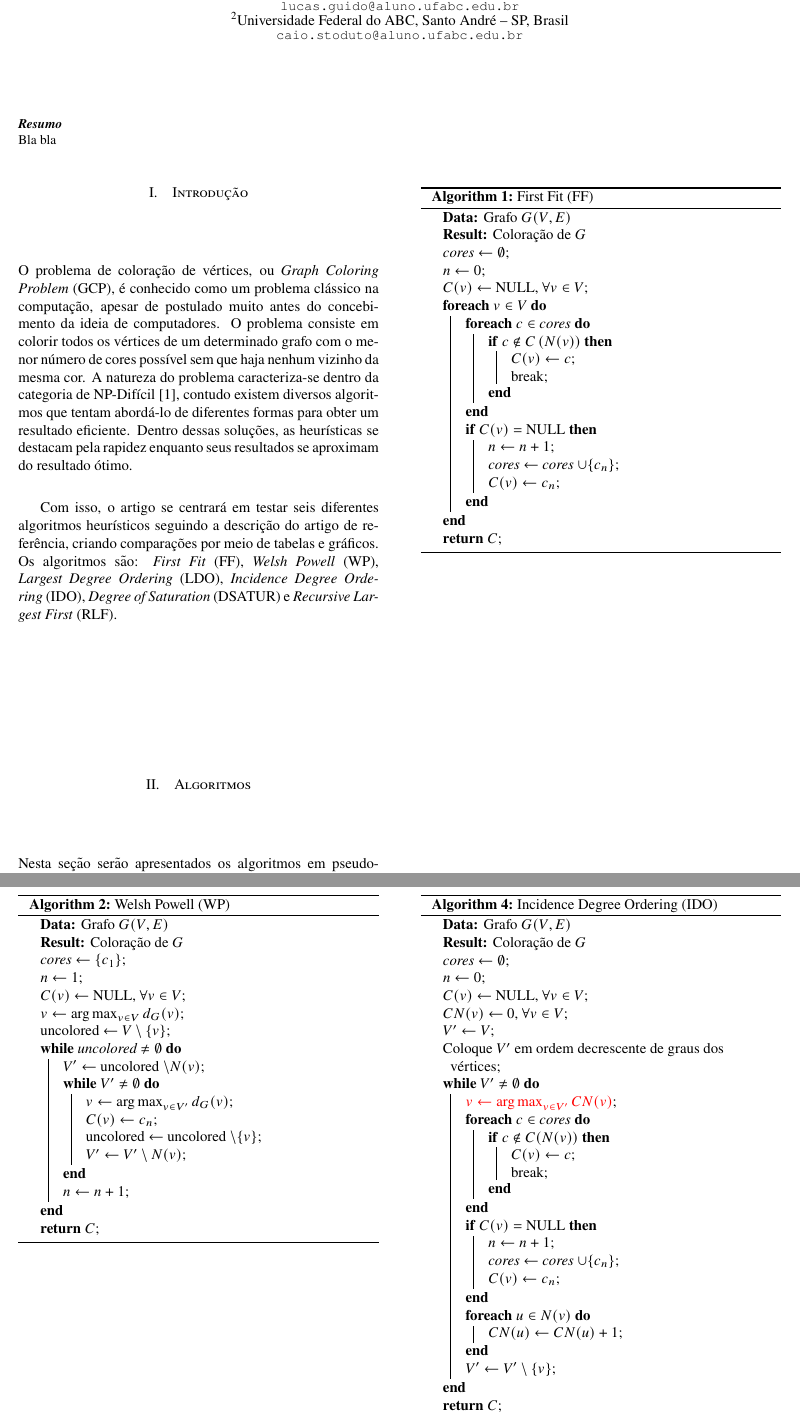
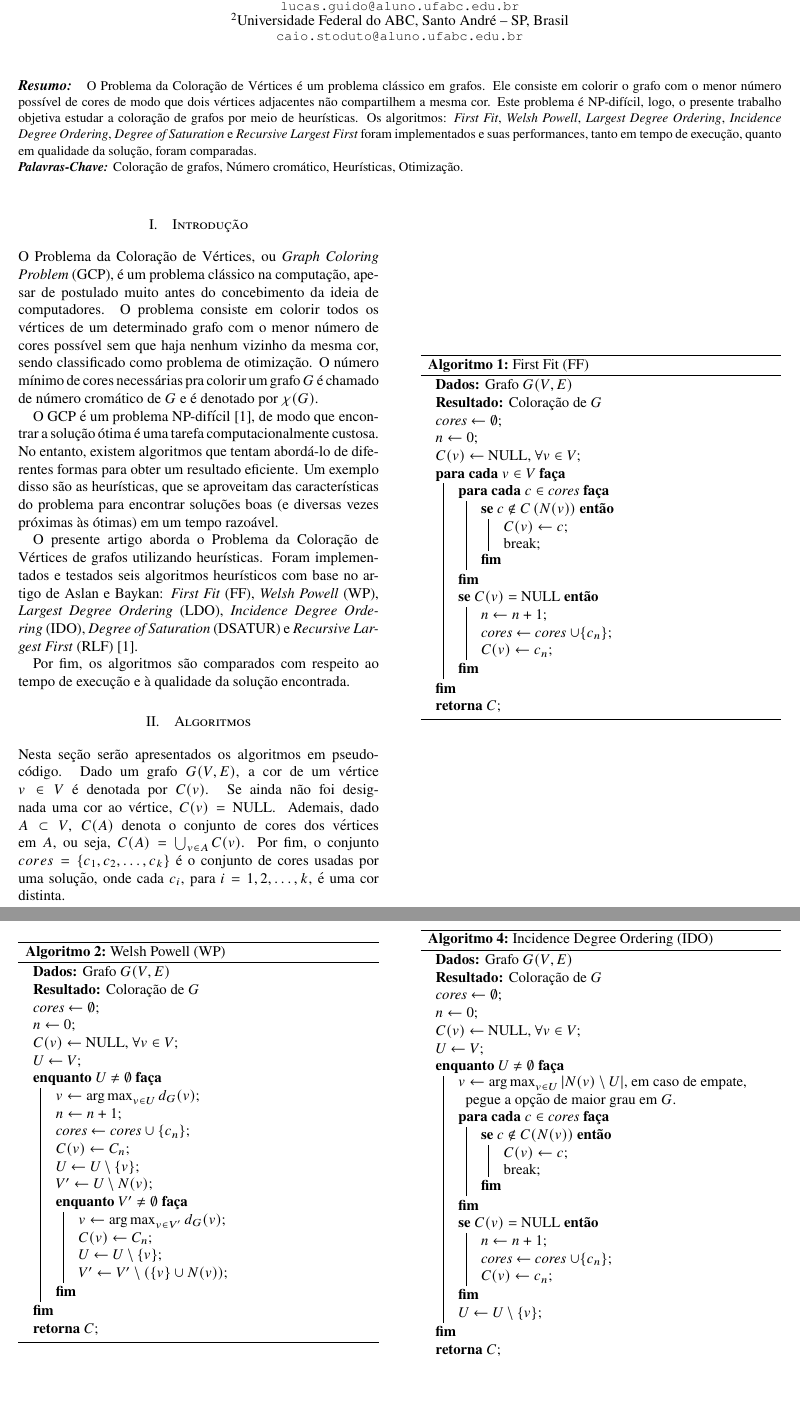
Before and after one commit to lucas-gcp/graph-coloring-heuristics, a LaTeX paper (manuscript/main.tex): two parts of pages 1 and 2 of 3 before the commit and two parts of pages 1 and 2 of 4 after it, joined at a grey line, cut so that both start at the same text, the shorter picture padded with empty space. Compiled offline with pdfLaTeX.

Commit message:
Revisão geral do texto, referências e início do resumo

```diff
--- a/manuscript/main.tex
+++ b/manuscript/main.tex
@@ -1,9 +1,8 @@
-\documentclass[10pt]{article}
+\documentclass[10pt, twocolumn]{article}
 
 \usepackage{geometry}
 \geometry{left=1.7cm,right=1.7cm, top=1.7cm, bottom=1.7cm}
 
-\usepackage{multicol}
 \setlength{\columnsep}{1cm}
 
 \usepackage{nopageno}
@@ -18,15 +17,23 @@
 \usepackage[brazil]{babel}
 
 \usepackage{hyperref}
+\hypersetup{%
+    colorlinks,
+    linkcolor={black},
+    citecolor={black},
+    urlcolor={blue!60!black}
+}
 
 \usepackage{booktabs}
 \usepackage{adjustbox}
 
-\usepackage[ruled]{algorithm2e}
+\usepackage[ruled, portuguese, onelanguage]{algorithm2e}
+\SetKwBlock{Loop}{loop}{fim}
 
 % ----------------------------
 % Updating section headers
 \usepackage{titlesec}
+% \usepackage{abstract}
 
 \renewcommand{\thesection}{\Roman{section}.}
 \titleformat{\section}
@@ -35,6 +42,16 @@
 \renewcommand{\thesubsection}{\Alph{subsection}.}
 \titleformat{\subsection}
 {\itshape}{\thesubsection}{1em}{}
+
+  \renewenvironment{abstract}{%
+      \if@twocolumn
+        \section*{\abstractname}%
+      \else
+        \small
+        \paragraph{\emph{\abstractname:}}
+      \fi}
+    %   {\if@twocolumn\else\par\bigskip\fi}
+
 
 % ----------------------------
 % Updating captions
@@ -66,7 +83,8 @@
     \begin{center}
 }
 \postauthor{
-    \end{center}
+    \par\end{center}
+    \vspace{-5em}
     \fontsize{10}{10}
 }
 
@@ -83,46 +101,79 @@
 
 \begin{document}
 
+\twocolumn[
 \maketitle
+\begin{@twocolumnfalse}
 
 \noindent
 \small
-\textit{\textbf{Resumo}}
+\begin{abstract}
 
-\noindent
-Bla bla
+O Problema da Coloração de Vértices é um problema clássico em grafos.
+Ele consiste em colorir o grafo com o menor número possível de cores de modo que
+dois vértices adjacentes não compartilhem a mesma cor. Este problema é NP-difícil,
+logo, o presente trabalho objetiva estudar a coloração de grafos por meio de heurísticas.
+Os algoritmos: \emph{First Fit}, \emph{Welsh Powell},
+\emph{Largest Degree Ordering}, \emph{Incidence Degree Ordering},
+\emph{Degree of Saturation} e \emph{Recursive Largest First} foram
+implementados e suas performances, tanto em tempo de execução, quanto em qualidade
+da solução, foram comparadas.
+
+\textit{\textbf{Palavras-Chave:}} Coloração de grafos, Número cromático, Heurísticas, Otimização.
+\end{abstract}
+
+\end{@twocolumnfalse}
+]
 
 \mdseries
 \normalsize
 \indent
 
-\begin{multicols*}{2}
+% \begin{multicols*}{2}
 \section{Introdução}
 
-O problema de coloração de vértices, ou \emph{Graph Coloring Problem} (GCP), é
-conhecido como um problema clássico na computação, apesar de postulado muito
+O Problema da Coloração de Vértices, ou \emph{Graph Coloring Problem} (GCP), é
+um problema clássico na computação, apesar de postulado muito
 antes do concebimento da ideia de computadores.
 O problema consiste em colorir todos os vértices de um determinado grafo com o
-menor número de cores possível sem que haja nenhum vizinho da mesma cor.
-A natureza do problema caracteriza-se dentro da categoria de NP-Difícil [1],
-contudo existem diversos algoritmos que tentam abordá-lo de diferentes formas
-para obter um resultado eficiente. Dentro dessas soluções, as heurísticas se
-destacam pela rapidez enquanto seus resultados se aproximam do resultado ótimo.
+menor número de cores possível sem que haja nenhum vizinho da mesma cor,
+sendo classificado como problema de otimização.
+O número mínimo de cores necessárias pra colorir um grafo $G$ é chamado de
+número cromático de $G$ e é denotado por $\chi(G)$.
 
-Com isso, o artigo se centrará em testar seis diferentes algoritmos heurísticos
-seguindo a descrição do artigo de referência, criando comparações por meio de
-tabelas e gráficos. Os algoritmos são: \emph{First Fit}~(FF),
-\emph{Welsh Powell}~(WP), \emph{Largest Degree Ordering}~(LDO),
-\emph{Incidence Degree Ordering}~(IDO), \emph{Degree of Saturation}~(DSATUR)
-e \emph{Recursive Largest First}~(RLF).
+O GCP é um problema NP-difícil~\cite{AsBa18}, de modo que encontrar a solução ótima é uma
+tarefa computacionalmente custosa.
+No entanto, existem algoritmos que tentam abordá-lo de diferentes formas
+para obter um resultado eficiente.
+Um exemplo disso são as heurísticas, que se aproveitam das características do
+problema para encontrar soluções boas (e diversas vezes próximas às ótimas)
+em um tempo razoável.
+
+O presente artigo aborda o Problema da Coloração de Vértices de grafos utilizando
+heurísticas.
+Foram implementados e testados seis algoritmos heurísticos com base no artigo de
+Aslan e Baykan: \emph{First Fit}~(FF), \emph{Welsh Powell}~(WP),
+\emph{Largest Degree Ordering}~(LDO), \emph{Incidence Degree Ordering}~(IDO),
+\emph{Degree of Saturation}~(DSATUR) e \emph{Recursive Largest First}~(RLF)~\cite{AsBa18}.
+
+Por fim, os algoritmos são comparados com respeito ao tempo de execução e à
+qualidade da solução encontrada.
+
 
 \section{Algoritmos}
+
 Nesta seção serão apresentados os algoritmos em pseudo-código.
+Dado um grafo $G(V,E)$, a cor de um vértice $v \in V$ é denotada por $C(v)$.
+Se ainda não foi designada uma cor ao vértice, $C(v) = \textnormal{NULL}$.
+Ademais, dado $A \subset V$, $C(A)$ denota o conjunto de cores dos vértices em $A$,
+ou seja, $C(A)\nobreak=\nobreak\bigcup_{v \in A} C(v)$. Por fim, o conjunto
+$cores = \{c_1, c_2, \dots, c_k\}$ é o conjunto de cores usadas por uma solução,
+onde cada $c_i$, para $i = 1, 2, \dots, k$, é uma cor distinta.
 
 % ------------------------------------------
 % First Fit Algorithm
 
-\begin{algorithm}[H]
+\begin{algorithm}
 \caption{First Fit (FF)}
 \label{alg:ff}
 
@@ -154,31 +205,39 @@ $C(v) \gets$ NULL, $\forall v \in V$\;
 % ------------------------------------------
 % Welsh Powell Algorithm
 
-\begin{algorithm}[H]
+\begin{algorithm}
 \caption{Welsh Powell (WP)}
 \label{alg:wp}
 
 \KwData{Grafo $G(V,E)$}
 \KwResult{Coloração de $G$}
 
-
-\emph{cores} $\gets \{c_1\}$\;
-$n \gets 1$\;
+\emph{cores} $\gets \emptyset$\;
+$n \gets 0$\;
 
 $C(v) \gets$ NULL, $\forall v \in V$\;
 
-$v \gets \argmax_{v \in V} d_G(v)$\;
-uncolored $\gets V \setminus \{v\}$\;
+$U \gets V$\;
 
-\While{uncolored $\neq \emptyset$}{
-    $V' \gets$ uncolored $\setminus N(v)$\;
-    \While{$V' \neq \emptyset$}{
+\While{$U \neq \emptyset$} {
+    $v \gets \argmax_{v \in U} d_G(v)$\;
+
+    $n \gets n + 1$\;
+    \emph{cores} $\gets \emph{cores} \cup \{c_n\}$\;
+
+    $C(v) \gets C_n$\;
+    $U \gets U \setminus \{v\}$\;
+
+    $V' \gets U \setminus N(v)$\;
+
+    \While{$V' \neq \emptyset$} {
         $v \gets \argmax_{v \in V'} d_G(v)$\;
-        $C(v) \gets c_n$\;
-        uncolored $\gets$ uncolored $\setminus \{v\}$\;
-        $V' \gets V' \setminus N(v)$\;
+
+        $C(v) \gets C_n$\;
+        $U \gets U \setminus \{v\}$\;
+
+        $V' \gets V' \setminus (\{v\} \cup N(v))$\;
     }
-    $n \gets n + 1$\;
 }
 
 \Return{$C$}\;
@@ -224,7 +283,7 @@ Coloque $V'$ em ordem decrescente de graus dos vértices\;
 % ------------------------------------------
 % Incidence Degree Ordering Algorithm
 
-\begin{algorithm}[H]
+\begin{algorithm}
 \caption{Incidence Degree Ordering (IDO)}
 \label{alg:ido}
 
@@ -233,16 +292,12 @@ Coloque $V'$ em ordem decrescente de graus dos vértices\;
 
 \emph{cores} $\gets \emptyset$\;
 $n \gets 0$\;
+$C(v) \gets$ NULL, $\forall v \in V$\;
+$U \gets V$\;
 
-$C(v) \gets$ NULL, $\forall v \in V$\;
-$CN(v) \gets$ 0, $\forall v \in V$\;
-
-
-$V' \gets V$\;
-Coloque $V'$ em ordem decrescente de graus dos vértices\;
-
-\While{$V' \neq \emptyset$}{
-   \textcolor{red}{$v \gets \argmax_{v \in V'}CN(v)$}\; % Mudar, não gostei
+\While{$U \neq \emptyset$}{
+    $v \gets \argmax_{v \in U} |N(v) \setminus U|$, em caso de empate, pegue a
+    opção de maior grau em $G$.
 
     \ForEach{$c \in$ cores} {
         \If{$c \notin C(N(v))$}{
@@ -250,18 +305,16 @@ Coloque $V'$ em ordem decrescente de graus dos vértices\;
             break;
         }
     }
+
     \If{$C(v) = $ \textnormal{NULL}}{
         $n \gets n+1$\;
         \emph{cores} $\gets$ \emph{cores} $\cup \{ c_n \}$\;
         $C(v) \gets c_n$\;
     }
 
-    \ForEach{$u \in N(v)$}{
-        $CN(u) \gets CN(u) + 1$\;
-    }
+    $U \gets U \setminus \{v\}$\;
+}
 
-    $V' \gets V' \setminus \{v\}$\;
-}
 \Return{$C$}\;
 
 \end{algorithm}
@@ -282,5 +335,3 @@ $n \gets 0$\;
 
 $C(v) \gets$ NULL, $\forall v \in V$\;
 
-$V' \gets V$\;
-Coloque $V'$ em ordem decrescente de graus dos vértices\;
@@ -290,3 +341,4 @@ Coloque $V'$ em ordem decrescente de graus dos vértices\;
+    $v \gets \argmax_{v \in U} |C(N(v) \setminus U)|$, em caso de empate, pegue a opção de maior grau em $G$.
 
     \ForEach{$c \in$ cores} {
         \If{$c \notin C(N(v))$}{
```
Also changed, not shown: manuscript/bibliography.bib (added, +18 -0 lines), manuscript/results.tex (+1 -1 lines), manuscript/main.tex (56 more changed lines), 1 other file.
